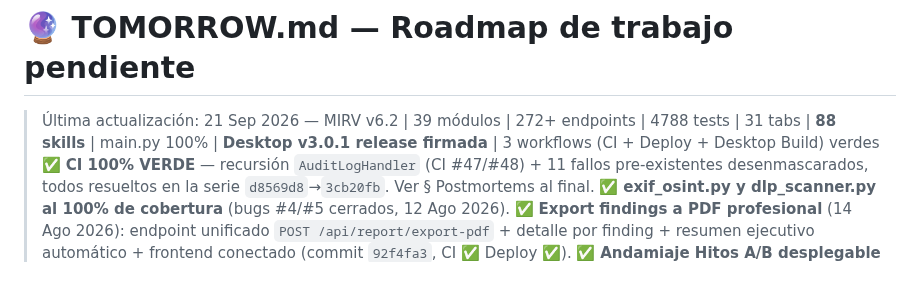
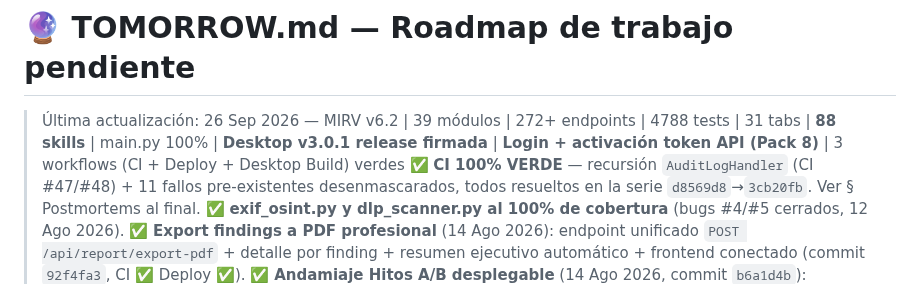
Before and after one commit to SenorJA/dashboard-ctf, a Markdown page: TOMORROW.md, the part around one of its changes. Rendered like a GitHub page.

Commit message:
docs: TOMORROW Pack 8 login + activacion token API

```diff
--- a/TOMORROW.md
+++ b/TOMORROW.md
@@ -1,6 +1,6 @@
 # 🔮 TOMORROW.md — Roadmap de trabajo pendiente
 
-> Última actualización: 21 Sep 2026 — MIRV v6.2 | 39 módulos | 272+ endpoints | 4788 tests | 31 tabs | **88 skills** | main.py 100% | **Desktop v3.0.1 release firmada** | 3 workflows (CI + Deploy + Desktop Build) verdes
+> Última actualización: 26 Sep 2026 — MIRV v6.2 | 39 módulos | 272+ endpoints | 4788 tests | 31 tabs | **88 skills** | main.py 100% | **Desktop v3.0.1 release firmada** | **Login + activación token API (Pack 8)** | 3 workflows (CI + Deploy + Desktop Build) verdes
 > ✅ **CI 100% VERDE** — recursión `AuditLogHandler` (CI #47/#48) + 11 fallos pre-existentes desenmascarados, todos resueltos en la serie `d8569d8`→`3cb20fb`. Ver § Postmortems al final.
 > ✅ **exif_osint.py y dlp_scanner.py al 100% de cobertura** (bugs #4/#5 cerrados, 12 Ago 2026).
 > ✅ **Export findings a PDF profesional** (14 Ago 2026): endpoint unificado `POST /api/report/export-pdf` + detalle por finding + resumen ejecutivo automático + frontend conectado (commit `92f4fa3`, CI ✅ Deploy ✅).
```
Also changed, not shown: other parts of TOMORROW.md (+2 -0 lines).
